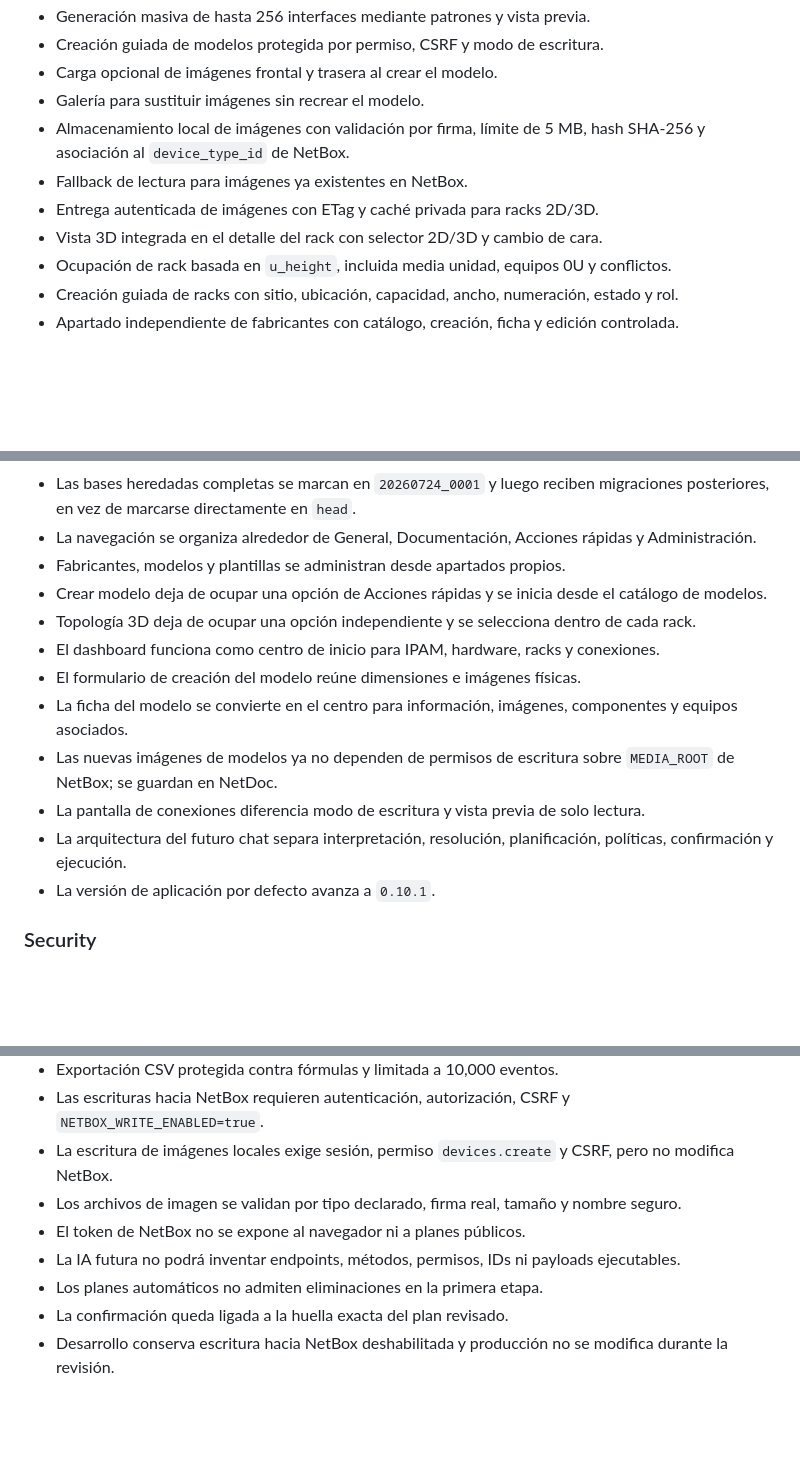
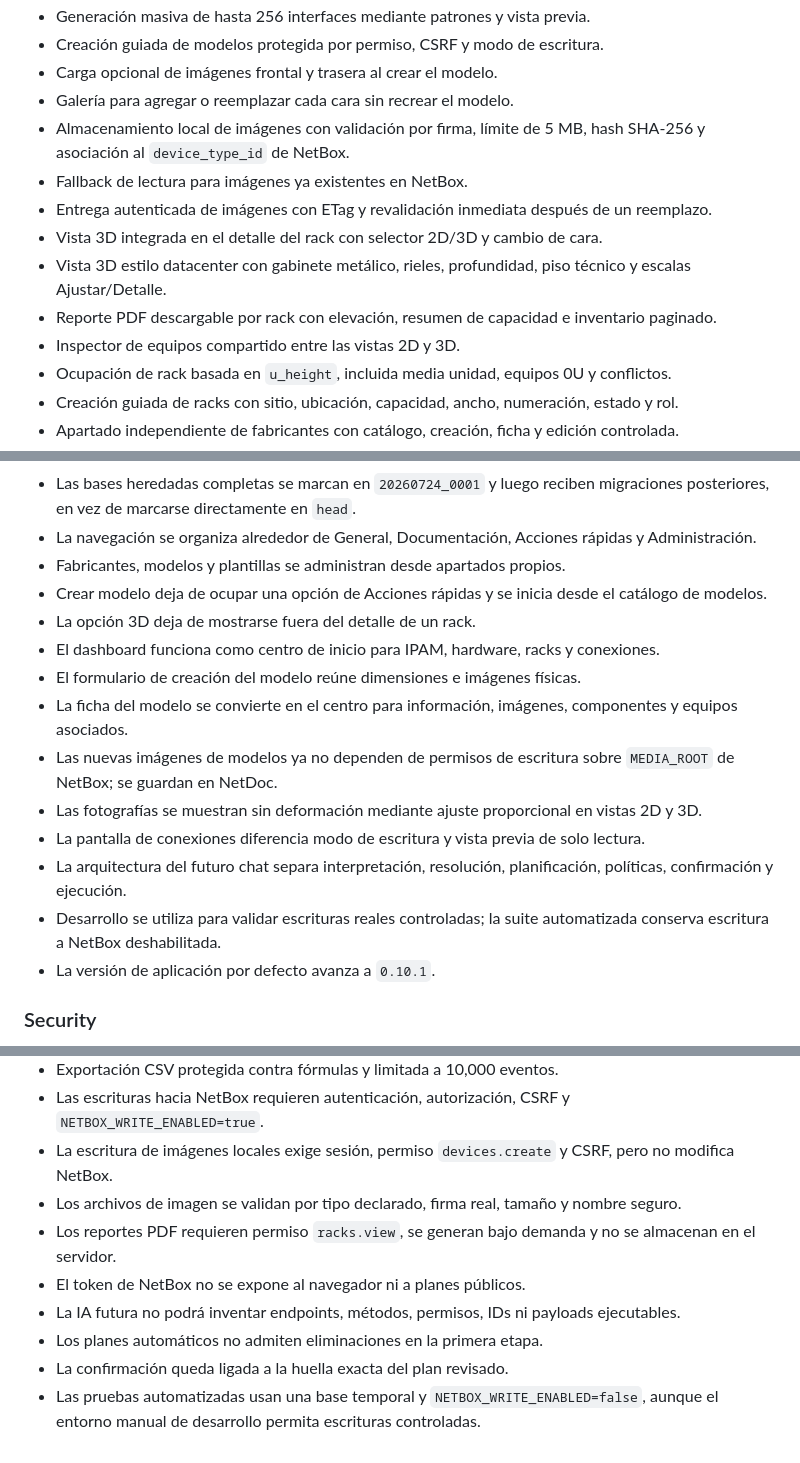
Before and after one commit to tito9903-byte/netdoc, a Markdown page: CHANGELOG.md, 3 parts joined by grey strips. Drawn GitHub-style; blank space fills up the shorter version.

Commit message:
docs: record rack datacenter reports and development write policy

```diff
--- a/CHANGELOG.md
+++ b/CHANGELOG.md
@@ -38,11 +38,14 @@ El formato sigue [Keep a Changelog](https://keepachangelog.com/es-ES/1.1.0/) y l
 - Generación masiva de hasta 256 interfaces mediante patrones y vista previa.
 - Creación guiada de modelos protegida por permiso, CSRF y modo de escritura.
 - Carga opcional de imágenes frontal y trasera al crear el modelo.
-- Galería para sustituir imágenes sin recrear el modelo.
+- Galería para agregar o reemplazar cada cara sin recrear el modelo.
 - Almacenamiento local de imágenes con validación por firma, límite de 5 MB, hash SHA-256 y asociación al `device_type_id` de NetBox.
 - Fallback de lectura para imágenes ya existentes en NetBox.
-- Entrega autenticada de imágenes con ETag y caché privada para racks 2D/3D.
+- Entrega autenticada de imágenes con ETag y revalidación inmediata después de un reemplazo.
 - Vista 3D integrada en el detalle del rack con selector 2D/3D y cambio de cara.
+- Vista 3D estilo datacenter con gabinete metálico, rieles, profundidad, piso técnico y escalas Ajustar/Detalle.
+- Reporte PDF descargable por rack con elevación, resumen de capacidad e inventario paginado.
+- Inspector de equipos compartido entre las vistas 2D y 3D.
 - Ocupación de rack basada en `u_height`, incluida media unidad, equipos 0U y conflictos.
 - Creación guiada de racks con sitio, ubicación, capacidad, ancho, numeración, estado y rol.
 - Apartado independiente de fabricantes con catálogo, creación, ficha y edición controlada.
@@ -67,13 +70,15 @@ El formato sigue [Keep a Changelog](https://keepachangelog.com/es-ES/1.1.0/) y l
 - La navegación se organiza alrededor de General, Documentación, Acciones rápidas y Administración.
 - Fabricantes, modelos y plantillas se administran desde apartados propios.
 - Crear modelo deja de ocupar una opción de Acciones rápidas y se inicia desde el catálogo de modelos.
-- Topología 3D deja de ocupar una opción independiente y se selecciona dentro de cada rack.
+- La opción 3D deja de mostrarse fuera del detalle de un rack.
 - El dashboard funciona como centro de inicio para IPAM, hardware, racks y conexiones.
 - El formulario de creación del modelo reúne dimensiones e imágenes físicas.
 - La ficha del modelo se convierte en el centro para información, imágenes, componentes y equipos asociados.
 - Las nuevas imágenes de modelos ya no dependen de permisos de escritura sobre `MEDIA_ROOT` de NetBox; se guardan en NetDoc.
+- Las fotografías se muestran sin deformación mediante ajuste proporcional en vistas 2D y 3D.
 - La pantalla de conexiones diferencia modo de escritura y vista previa de solo lectura.
 - La arquitectura del futuro chat separa interpretación, resolución, planificación, políticas, confirmación y ejecución.
+- Desarrollo se utiliza para validar escrituras reales controladas; la suite automatizada conserva escritura a NetBox deshabilitada.
 - La versión de aplicación por defecto avanza a `0.10.1`.
 
 ### Security
@@ -88,8 +93,9 @@ El formato sigue [Keep a Changelog](https://keepachangelog.com/es-ES/1.1.0/) y l
 - Las escrituras hacia NetBox requieren autenticación, autorización, CSRF y `NETBOX_WRITE_ENABLED=true`.
 - La escritura de imágenes locales exige sesión, permiso `devices.create` y CSRF, pero no modifica NetBox.
 - Los archivos de imagen se validan por tipo declarado, firma real, tamaño y nombre seguro.
+- Los reportes PDF requieren permiso `racks.view`, se generan bajo demanda y no se almacenan en el servidor.
 - El token de NetBox no se expone al navegador ni a planes públicos.
 - La IA futura no podrá inventar endpoints, métodos, permisos, IDs ni payloads ejecutables.
 - Los planes automáticos no admiten eliminaciones en la primera etapa.
 - La confirmación queda ligada a la huella exacta del plan revisado.
-- Desarrollo conserva escritura hacia NetBox deshabilitada y producción no se modifica durante la revisión.
+- Las pruebas automatizadas usan una base temporal y `NETBOX_WRITE_ENABLED=false`, aunque el entorno manual de desarrollo permita escrituras controladas.
```
Also changed, not shown: other parts of CHANGELOG.md (+1 -1 lines).
